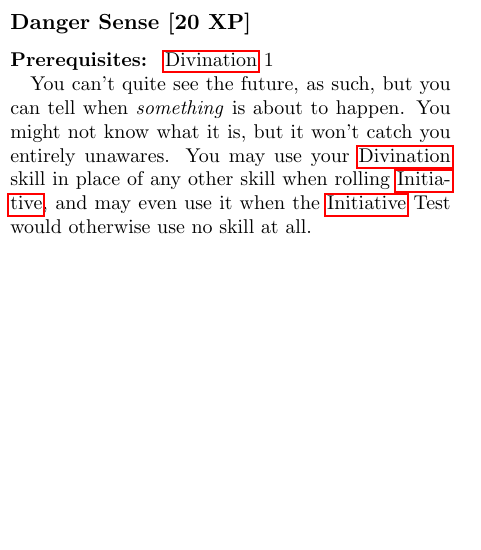
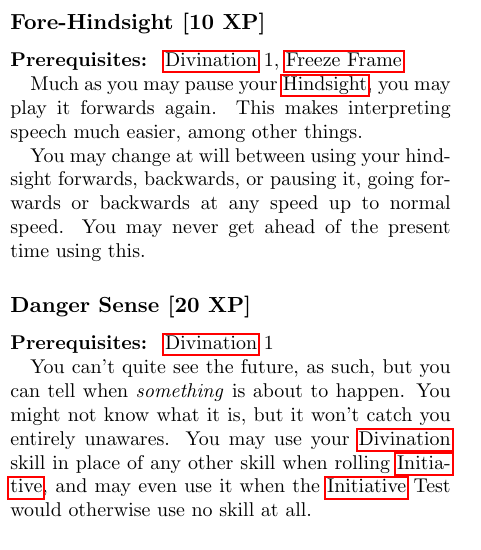
Before and after one commit to pyrrhicPachyderm/coven-rpg, a LaTeX thesis (core/core.tex, which reads core/divination.tex): part of one column of page 103 of 119, cut at the place of the change, the shorter picture padded with empty space. Compiled offline with pdfLaTeX.

Commit message:
Add a feat for playing hindsight forwards.

```diff
--- a/core/divination.tex
+++ b/core/divination.tex
@@ -303,6 +303,17 @@ Just remember that witches are notorious cheats---even predestined events are on
 	Note that time will still continue around you; only your perception is frozen.
 }
 
+\feat{Fore-Hindsight}{hindsight-forwards}{10}{
+	\skillref[1]{divination},
+	\featref{hindsight-pause}
+}{
+	Much as you may pause your \featref{hindsight}, you may play it forwards again.
+	This makes interpreting speech much easier, among other things.
+
+	You may change at will between using your hindsight forwards, backwards, or pausing it, going forwards or backwards at any speed up to normal speed.
+	You may never get ahead of the present time using this.
+}
+
 \feat{Danger Sense}{divination-initiative}{20}{
 	\skillref[1]{divination}
 }{
```
